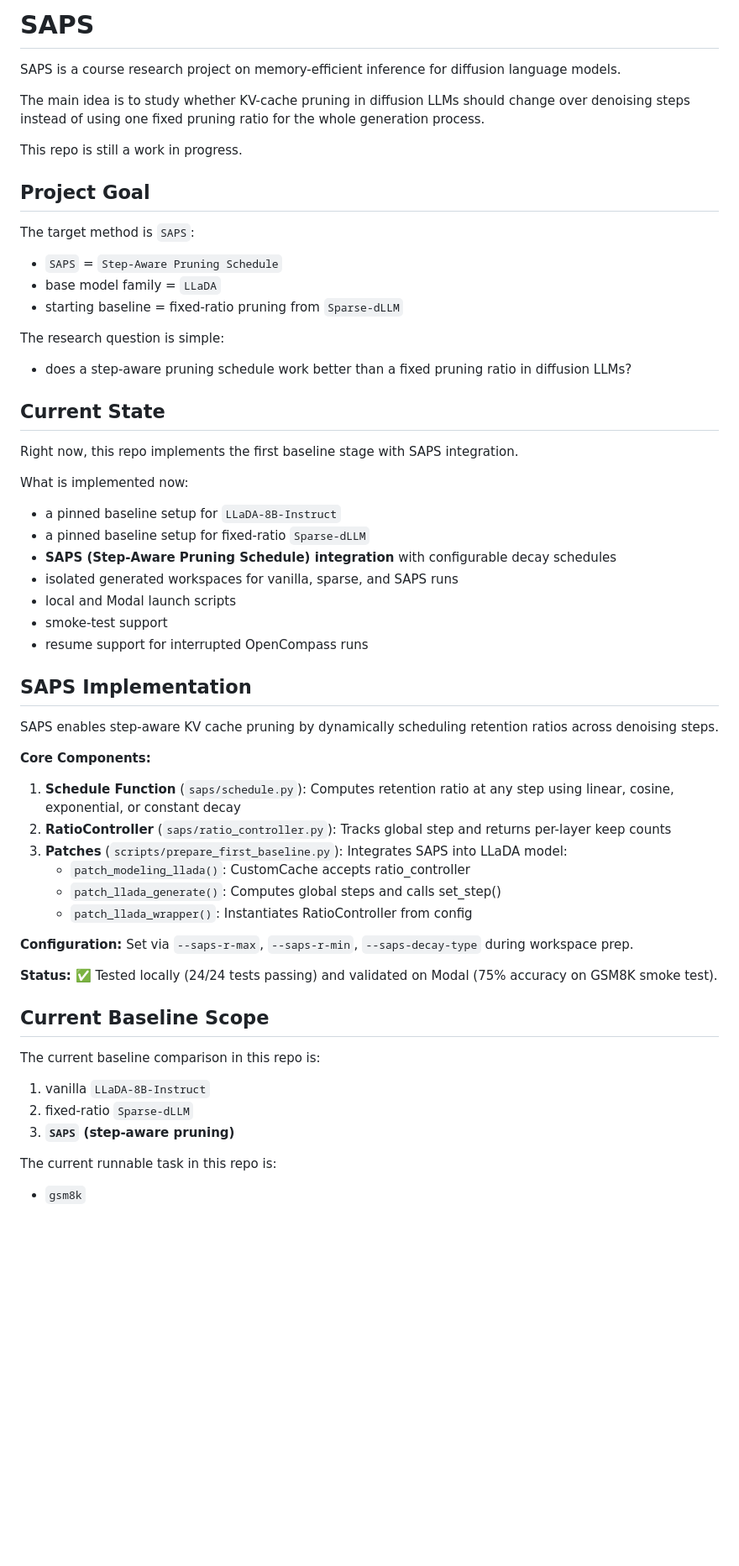
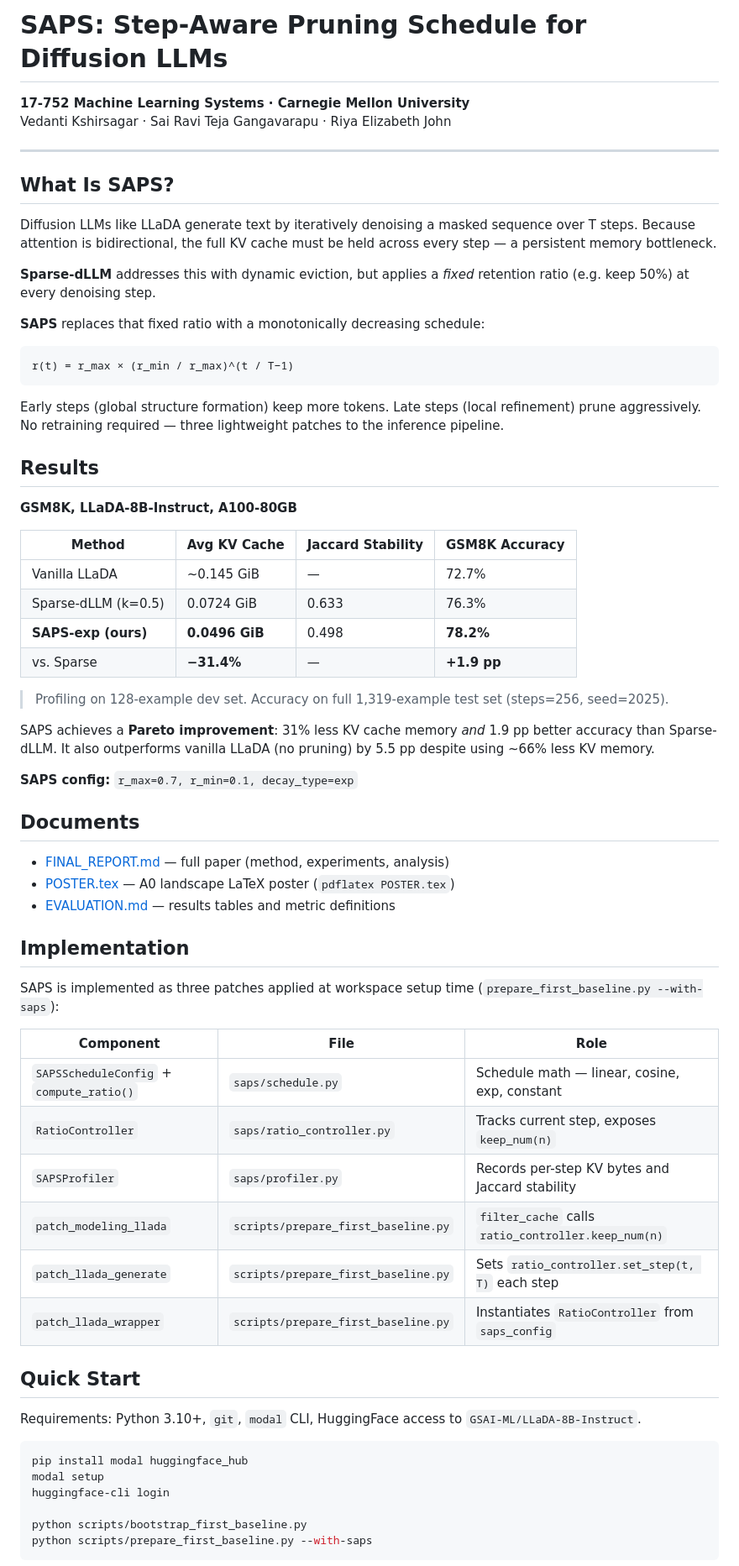
Before and after one commit to FloareDor/saps, a Markdown page: README.md, the part around one of its changes. Shown at 84% size. Rendered like a GitHub page; blank space fills up the shorter version.

````diff
--- a/README.md
+++ b/README.md
@@ -1,63 +1,70 @@
-# SAPS
+# SAPS: Step-Aware Pruning Schedule for Diffusion LLMs
 
-SAPS is a course research project on memory-efficient inference for diffusion language models.
+**17-752 Machine Learning Systems · Carnegie Mellon University**
+Vedanti Kshirsagar · Sai Ravi Teja Gangavarapu · Riya Elizabeth John
 
-The main idea is to study whether KV-cache pruning in diffusion LLMs should change over denoising steps instead of using one fixed pruning ratio for the whole generation process.
+---
 
-This repo is still a work in progress.
+## What Is SAPS?
 
-## Project Goal
+Diffusion LLMs like LLaDA generate text by iteratively denoising a masked sequence over T steps. Because attention is bidirectional, the full KV cache must be held across every step — a persistent memory bottleneck.
 
-The target method is `SAPS`:
+**Sparse-dLLM** addresses this with dynamic eviction, but applies a *fixed* retention ratio (e.g. keep 50%) at every denoising step.
 
-- `SAPS` = `Step-Aware Pruning Schedule`
-- base model family = `LLaDA`
-- starting baseline = fixed-ratio pruning from `Sparse-dLLM`
+**SAPS** replaces that fixed ratio with a monotonically decreasing schedule:
 
-The research question is simple:
+```
+r(t) = r_max × (r_min / r_max)^(t / T−1)
+```
 
-- does a step-aware pruning schedule work better than a fixed pruning ratio in diffusion LLMs?
+Early steps (global structure formation) keep more tokens. Late steps (local refinement) prune aggressively. No retraining required — three lightweight patches to the inference pipeline.
 
-## Current State
+## Results
 
-Right now, this repo implements the first baseline stage with SAPS integration.
+**GSM8K, LLaDA-8B-Instruct, A100-80GB**
 
-What is implemented now:
+| Method | Avg KV Cache | Jaccard Stability | GSM8K Accuracy |
+|--------|-------------|-------------------|---------------|
+| Vanilla LLaDA | ~0.145 GiB | — | 72.7% |
+| Sparse-dLLM (k=0.5) | 0.0724 GiB | 0.633 | 76.3% |
+| **SAPS-exp (ours)** | **0.0496 GiB** | 0.498 | **78.2%** |
+| vs. Sparse | **−31.4%** | — | **+1.9 pp** |
 
-- a pinned baseline setup for `LLaDA-8B-Instruct`
-- a pinned baseline setup for fixed-ratio `Sparse-dLLM`
-- **SAPS (Step-Aware Pruning Schedule) integration** with configurable decay schedules
-- isolated generated workspaces for vanilla, sparse, and SAPS runs
-- local and Modal launch scripts
-- smoke-test support
-- resume support for interrupted OpenCompass runs
+> Profiling on 128-example dev set. Accuracy on full 1,319-example test set (steps=256, seed=2025).
 
-## SAPS Implementation
+SAPS achieves a **Pareto improvement**: 31% less KV cache memory *and* 1.9 pp better accuracy than Sparse-dLLM. It also outperforms vanilla LLaDA (no pruning) by 5.5 pp despite using ~66% less KV memory.
 
-SAPS enables step-aware KV cache pruning by dynamically scheduling retention ratios across denoising steps.
+**SAPS config:** `r_max=0.7, r_min=0.1, decay_type=exp`
 
-**Core Components:**
+## Documents
 
-1. **Schedule Function** (`saps/schedule.py`): Computes retention ratio at any step using linear, cosine, exponential, or constant decay
-2. **RatioController** (`saps/ratio_controller.py`): Tracks global step and returns per-layer keep counts
-3. **Patches** (`scripts/prepare_first_baseline.py`): Integrates SAPS into LLaDA model:
-   - `patch_modeling_llada()`: CustomCache accepts ratio_controller
-   - `patch_llada_generate()`: Computes global steps and calls set_step()
-   - `patch_llada_wrapper()`: Instantiates RatioController from config
+- [FINAL_REPORT.md](FINAL_REPORT.md) — full paper (method, experiments, analysis)
+- [POSTER.tex](POSTER.tex) — A0 landscape LaTeX poster (`pdflatex POSTER.tex`)
+- [EVALUATION.md](EVALUATION.md) — results tables and metric definitions
 
-**Configuration:** Set via `--saps-r-max`, `--saps-r-min`, `--saps-decay-type` during workspace prep.
+## Implementation
 
-**Status:** ✅ Tested locally (24/24 tests passing) and validated on Modal (75% accuracy on GSM8K smoke test).
+SAPS is implemented as three patches applied at workspace setup time (`prepare_first_baseline.py --with-saps`):
 
-## Current Baseline Scope
+| Component | File | Role |
+|-----------|------|------|
+| `SAPSScheduleConfig` + `compute_ratio()` | `saps/schedule.py` | Schedule math — linear, cosine, exp, constant |
+| `RatioController` | `saps/ratio_controller.py` | Tracks current step, exposes `keep_num(n)` |
+| `SAPSProfiler` | `saps/profiler.py` | Records per-step KV bytes and Jaccard stability |
+| `patch_modeling_llada` | `scripts/prepare_first_baseline.py` | `filter_cache` calls `ratio_controller.keep_num(n)` |
+| `patch_llada_generate` | `scripts/prepare_first_baseline.py` | Sets `ratio_controller.set_step(t, T)` each step |
+| `patch_llada_wrapper` | `scripts/prepare_first_baseline.py` | Instantiates `RatioController` from `saps_config` |
 
-The current baseline comparison in this repo is:
+## Quick Start
 
-1. vanilla `LLaDA-8B-Instruct`
-2. fixed-ratio `Sparse-dLLM`
-3. **`SAPS` (step-aware pruning)**
+Requirements: Python 3.10+, `git`, `modal` CLI, HuggingFace access to `GSAI-ML/LLaDA-8B-Instruct`.
 
-The current runnable task in this repo is:
+```bash
+pip install modal huggingface_hub
+modal setup
+huggingface-cli login
 
-- `gsm8k`
+python scripts/bootstrap_first_baseline.py
+python scripts/prepare_first_baseline.py --with-saps
+```
 
````
Also changed, not shown: other parts of README.md (+33 -150 lines).
